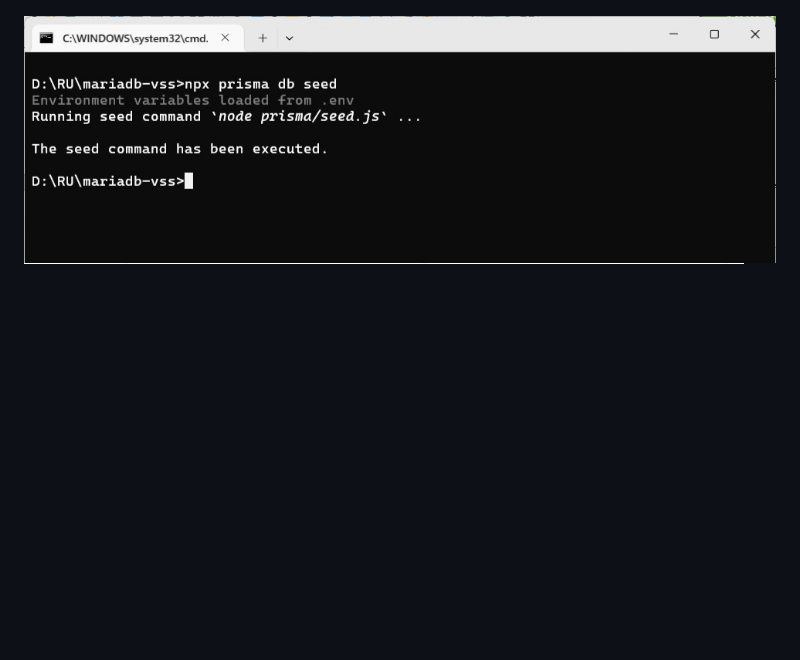
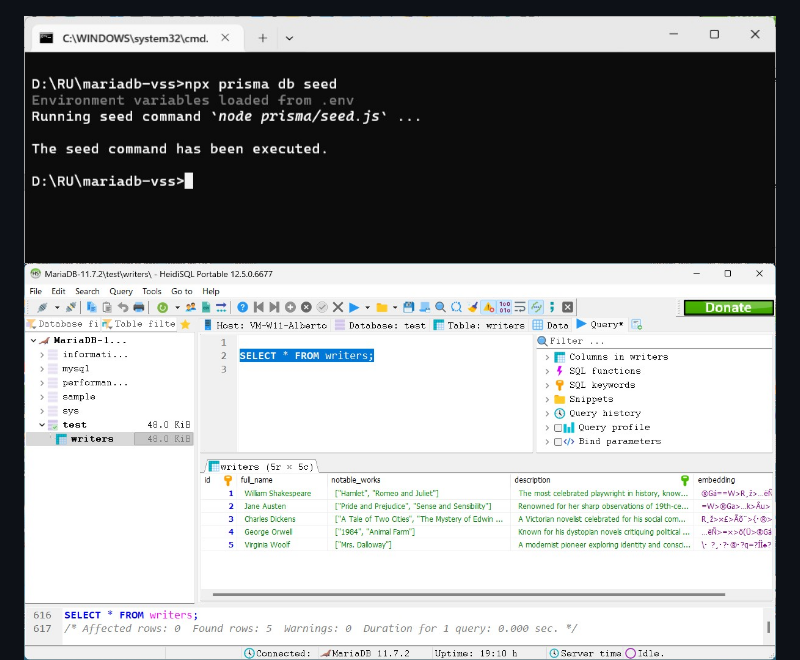
Before and after one commit to Albert0i/mariadb-vss, a Markdown page: README.2.md, the part around the change. Drawn GitHub-style; pictures changed too: img/writers.JPG (added); blank space fills up the shorter version.

Commit message:
write more

````diff
--- a/README.2.md
+++ b/README.2.md
@@ -168,6 +168,7 @@ Create `prisma/seed.js`, empty the `writers` table and seed the database with:
 npx prisma db seed
 ```
 ![alt prisma-db-seed](img/prisma-db-seed.JPG)
+![alt writers](img/writers.JPG)
 ![alt yeah](img/yeah.JPG)
 
 
````
